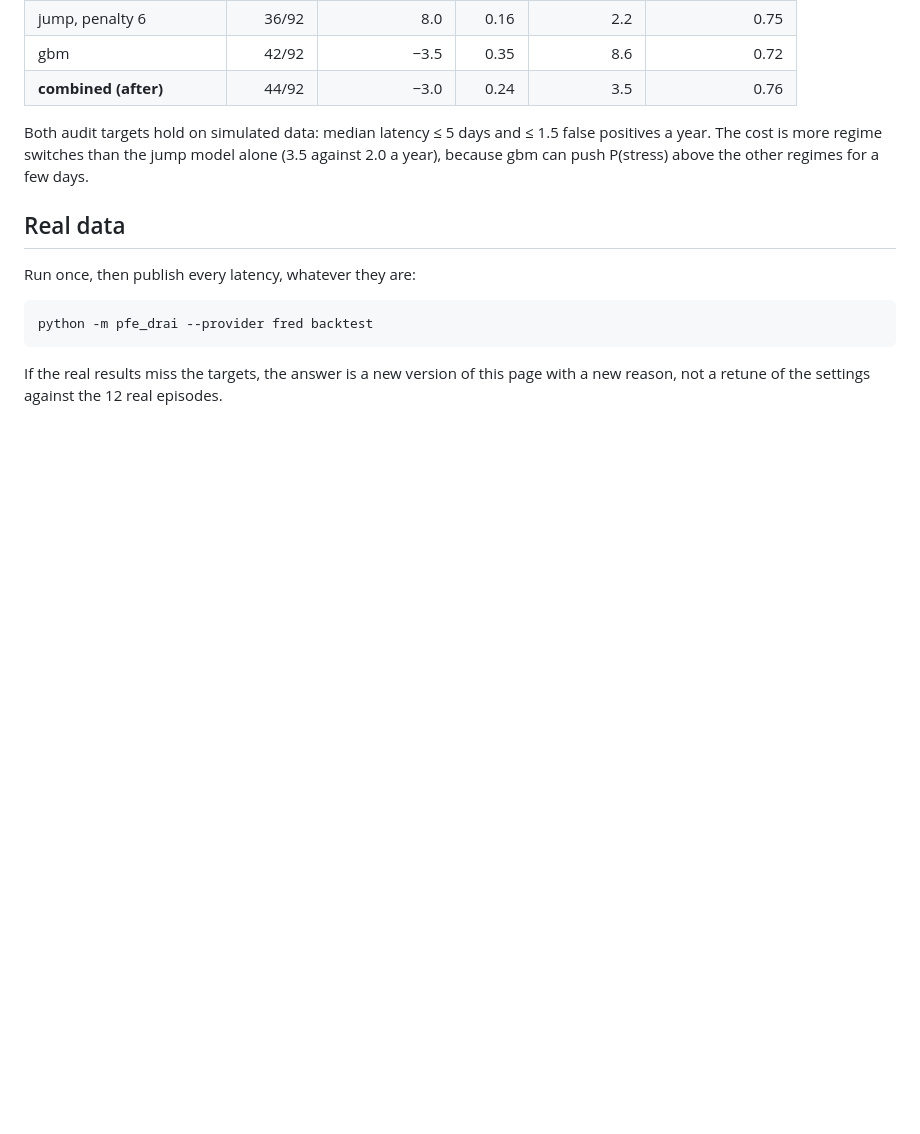
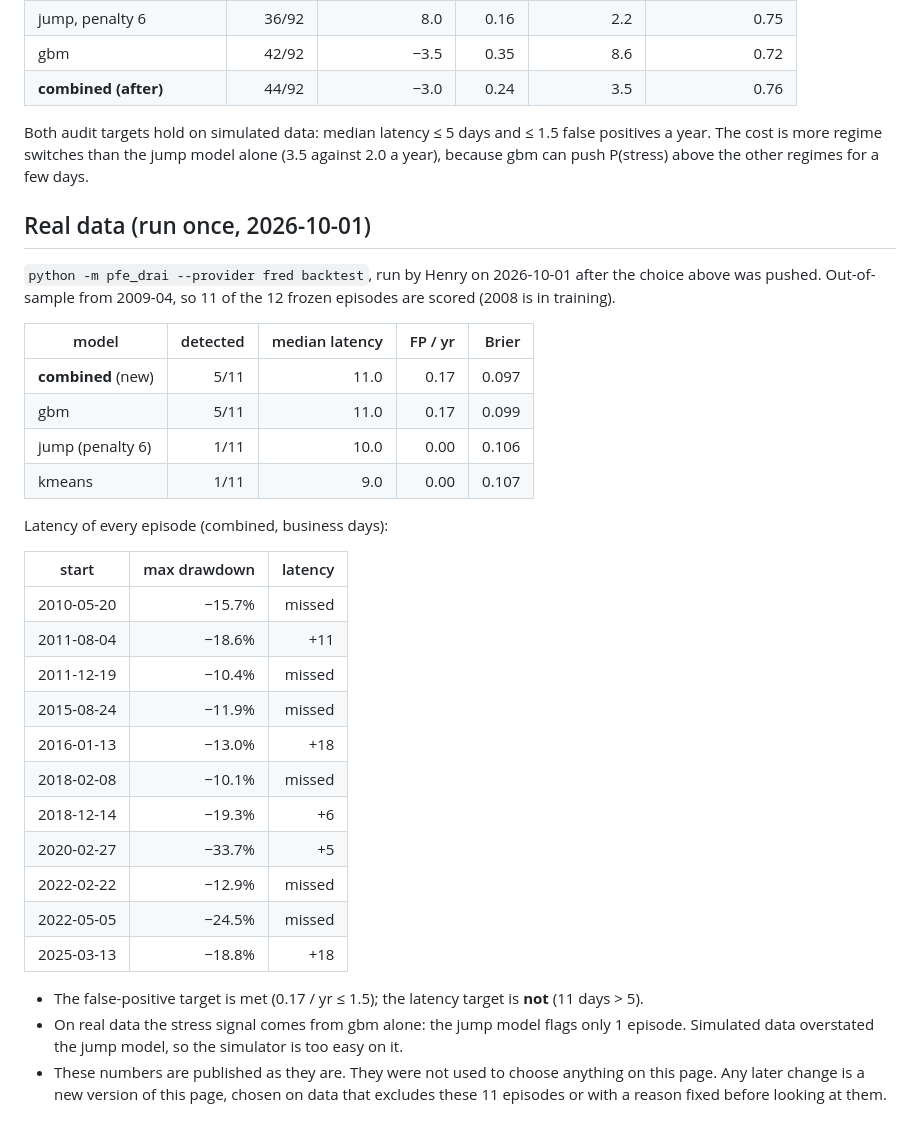
Before and after one commit to axou947/PFE_DRAI, a Markdown page: docs/DETECTION.md, the part around the change. Rendered like a GitHub page; blank space fills up the shorter version.

Commit message:
Record the one real-data backtest of the combined model as it came out
Co-Authored-By: Claude Opus 5.5 (1M context) <noreply@anthropic.com>
Claude-Session: https://claude.ai/code/session_01JsmoWoKcePExQ9jaxPhgnd

````diff
--- a/docs/DETECTION.md
+++ b/docs/DETECTION.md
@@ -55,13 +55,37 @@ Both audit targets hold on simulated data: median latency ≤ 5 days and ≤ 1.5
 The cost is more regime switches than the jump model alone (3.5 against 2.0 a year), because gbm
 can push P(stress) above the other regimes for a few days.
 
-## Real data
+## Real data (run once, 2026-10-01)
 
-Run once, then publish every latency, whatever they are:
+`python -m pfe_drai --provider fred backtest`, run by Henry on 2026-10-01 after the choice above was
+pushed. Out-of-sample from 2009-04, so 11 of the 12 frozen episodes are scored (2008 is in training).
 
-```
-python -m pfe_drai --provider fred backtest
-```
+| model                | detected | median latency | FP / yr | Brier |
+|----------------------|---------:|---------------:|--------:|------:|
+| **combined** (new)   |   5/11   |  11.0          |  0.17   | 0.097 |
+| gbm                  |   5/11   |  11.0          |  0.17   | 0.099 |
+| jump (penalty 6)     |   1/11   |  10.0          |  0.00   | 0.106 |
+| kmeans               |   1/11   |   9.0          |  0.00   | 0.107 |
 
-If the real results miss the targets, the answer is a new version of this page with a new
-reason, not a retune of the settings against the 12 real episodes.
+Latency of every episode (combined, business days):
+
+| start      | max drawdown | latency |
+|------------|-------------:|--------:|
+| 2010-05-20 | −15.7%       | missed  |
+| 2011-08-04 | −18.6%       | +11     |
+| 2011-12-19 | −10.4%       | missed  |
+| 2015-08-24 | −11.9%       | missed  |
+| 2016-01-13 | −13.0%       | +18     |
+| 2018-02-08 | −10.1%       | missed  |
+| 2018-12-14 | −19.3%       | +6      |
+| 2020-02-27 | −33.7%      | +5      |
+| 2022-02-22 | −12.9%       | missed  |
+| 2022-05-05 | −24.5%       | missed  |
+| 2025-03-13 | −18.8%       | +18     |
+
+- The false-positive target is met (0.17 / yr ≤ 1.5); the latency target is **not** (11 days > 5).
+- On real data the stress signal comes from gbm alone: the jump model flags only 1 episode.
+  Simulated data overstated the jump model, so the simulator is too easy on it.
+- These numbers are published as they are. They were not used to choose anything on this page.
+  Any later change is a new version of this page, chosen on data that excludes these 11 episodes
+  or with a reason fixed before looking at them.
````
